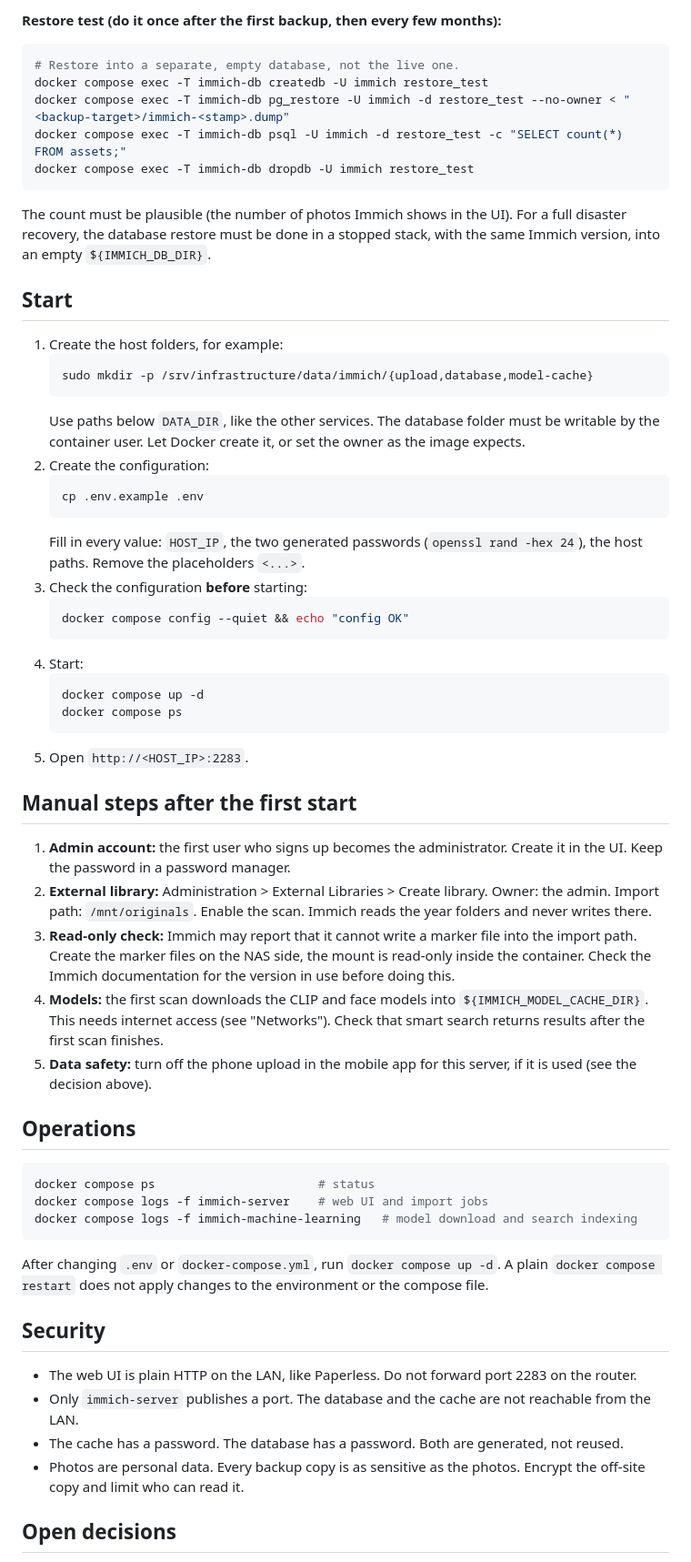
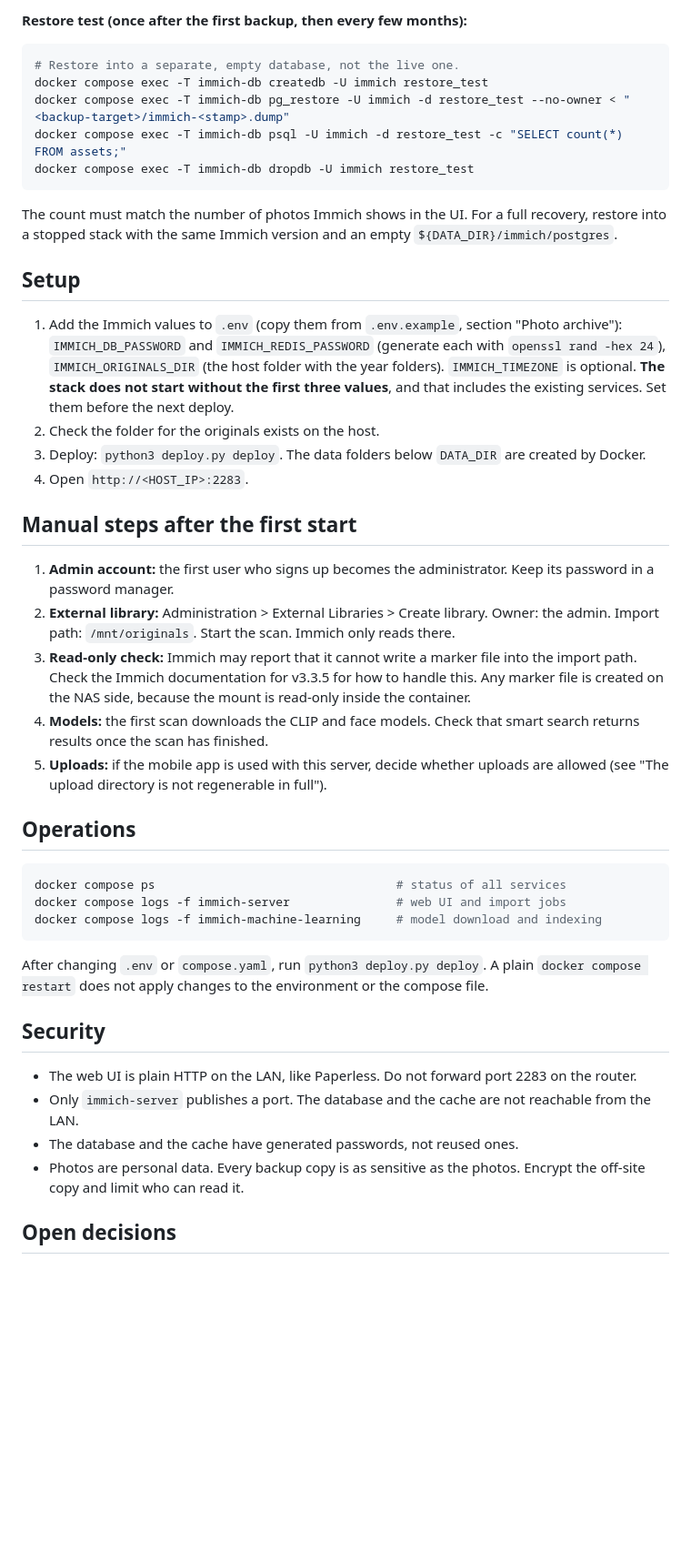
Before and after one commit to dariusgm/infrastructure_in_docker_compose, a Markdown page: immich/README.md, the part around one of its changes. Shown at 91% size. Drawn GitHub-style; blank space fills up the shorter version.

````diff
--- a/immich/README.md
+++ b/immich/README.md
@@ -106,5 +95,5 @@ docker compose exec -T immich-db pg_restore --list < "<backup-target>/immich-$ST
 
-**Restore test (do it once after the first backup, then every few months):**
+**Restore test (once after the first backup, then every few months):**
 
 ```bash
 # Restore into a separate, empty database, not the live one.
@@ -114,69 +103,52 @@ docker compose exec -T immich-db psql -U immich -d restore_test -c "SELECT count
 docker compose exec -T immich-db dropdb -U immich restore_test
 ```
 
-The count must be plausible (the number of photos Immich shows in the UI). For a full disaster
-recovery, the database restore must be done in a stopped stack, with the same Immich version, into
-an empty `${IMMICH_DB_DIR}`.
+The count must match the number of photos Immich shows in the UI. For a full recovery, restore into a
+stopped stack with the same Immich version and an empty `${DATA_DIR}/immich/postgres`.
 
-## Start
+## Setup
 
-1. Create the host folders, for example:
-   ```bash
-   sudo mkdir -p /srv/infrastructure/data/immich/{upload,database,model-cache}
-   ```
-   Use paths below `DATA_DIR`, like the other services. The database folder must be writable by the
-   container user. Let Docker create it, or set the owner as the image expects.
-2. Create the configuration:
-   ```bash
-   cp .env.example .env
-   ```
-   Fill in every value: `HOST_IP`, the two generated passwords (`openssl rand -hex 24`), the host
-   paths. Remove the placeholders `<...>`.
-3. Check the configuration **before** starting:
-   ```bash
-   docker compose config --quiet && echo "config OK"
-   ```
-4. Start:
-   ```bash
-   docker compose up -d
-   docker compose ps
-   ```
-5. Open `http://<HOST_IP>:2283`.
+1. Add the Immich values to `.env` (copy them from `.env.example`, section "Photo archive"):
+   `IMMICH_DB_PASSWORD` and `IMMICH_REDIS_PASSWORD` (generate each with `openssl rand -hex 24`),
+   `IMMICH_ORIGINALS_DIR` (the host folder with the year folders). `IMMICH_TIMEZONE` is optional.
+   **The stack does not start without the first three values**, and that includes the existing
+   services. Set them before the next deploy.
+2. Check the folder for the originals exists on the host.
+3. Deploy: `python3 deploy.py deploy`. The data folders below `DATA_DIR` are created by Docker.
+4. Open `http://<HOST_IP>:2283`.
 
 ## Manual steps after the first start
 
-1. **Admin account:** the first user who signs up becomes the administrator. Create it in the UI.
-   Keep the password in a password manager.
+1. **Admin account:** the first user who signs up becomes the administrator. Keep its password in a
+   password manager.
 2. **External library:** Administration > External Libraries > Create library. Owner: the admin.
-   Import path: `/mnt/originals`. Enable the scan. Immich reads the year folders and never writes
-   there.
-3. **Read-only check:** Immich may report that it cannot write a marker file into the import
-   path. Create the marker files on the NAS side, the mount is read-only inside the container.
-   Check the Immich documentation for the version in use before doing this.
-4. **Models:** the first scan downloads the CLIP and face models into `${IMMICH_MODEL_CACHE_DIR}`.
-   This needs internet access (see "Networks"). Check that smart search returns results after the
-   first scan finishes.
-5. **Data safety:** turn off the phone upload in the mobile app for this server, if it is used
-   (see the decision above).
+   Import path: `/mnt/originals`. Start the scan. Immich only reads there.
+3. **Read-only check:** Immich may report that it cannot write a marker file into the import path.
+   Check the Immich documentation for v3.3.5 for how to handle this. Any marker file is created on the
+   NAS side, because the mount is read-only inside the container.
+4. **Models:** the first scan downloads the CLIP and face models. Check that smart search returns
+   results once the scan has finished.
+5. **Uploads:** if the mobile app is used with this server, decide whether uploads are allowed (see
+   "The upload directory is not regenerable in full").
 
 ## Operations
 
 ```bash
-docker compose ps                       # status
-docker compose logs -f immich-server    # web UI and import jobs
-docker compose logs -f immich-machine-learning   # model download and search indexing
+docker compose ps                                  # status of all services
+docker compose logs -f immich-server               # web UI and import jobs
+docker compose logs -f immich-machine-learning     # model download and indexing
 ```
 
-After changing `.env` or `docker-compose.yml`, run `docker compose up -d`. A plain `docker compose restart`
-does not apply changes to the environment or the compose file.
+After changing `.env` or `compose.yaml`, run `python3 deploy.py deploy`. A plain
+`docker compose restart` does not apply changes to the environment or the compose file.
 
 ## Security
 
 - The web UI is plain HTTP on the LAN, like Paperless. Do not forward port 2283 on the router.
 - Only `immich-server` publishes a port. The database and the cache are not reachable from the LAN.
-- The cache has a password. The database has a password. Both are generated, not reused.
-- Photos are personal data. Every backup copy is as sensitive as the photos. Encrypt the off-site
-  copy and limit who can read it.
+- The database and the cache have generated passwords, not reused ones.
+- Photos are personal data. Every backup copy is as sensitive as the photos. Encrypt the off-site copy
+  and limit who can read it.
 
 ## Open decisions
 
````
Also changed, not shown: other parts of immich/README.md (+75 -90 lines), README.md (+1 -1 lines).
